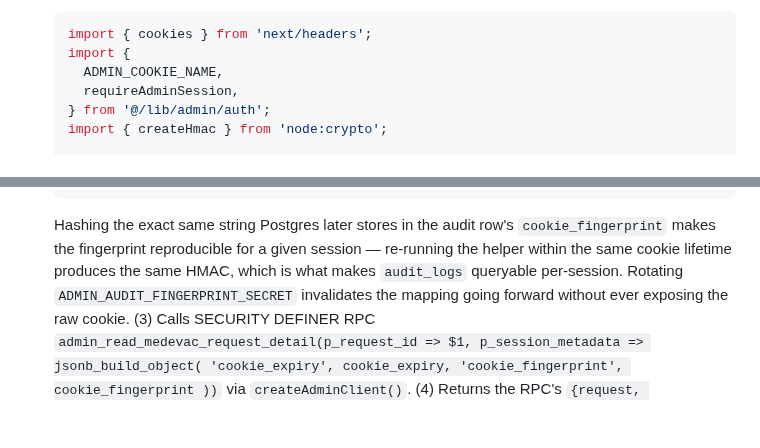
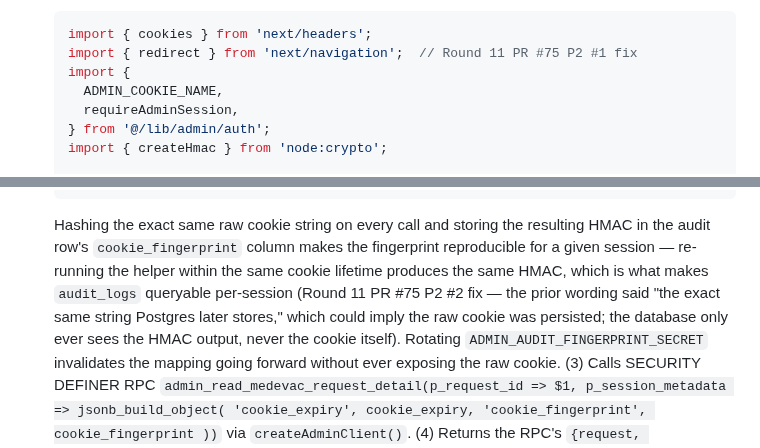
Before and after one commit to alharbib902-del/plan, a Markdown page: aeris/docs/PHASE-12-MEDEVAC-SPEC.md, 2 parts joined by grey strips. Rendered like a GitHub page; blank space fills up the shorter version.

Commit message:
Phase 12 spec: Codex round 11 fixes (2 P2)
- F1: added `import { redirect } from 'next/navigation';`
  to the admin PII TS snippet. The Round 10 sequence used
  redirect() in the belt-and-suspenders rawCookie guard
  but the snippet's import block only pulled in `cookies`,
  the admin-auth symbols, and `createHmac`, so an
  implementer pasting it verbatim would hit
  TS2304/build failure on the redirect call. The fix
  imports next/navigation alongside the existing
  next/headers import.
- F2: reworded the fingerprint explanation so the privacy
  contract is unambiguous. The prior sentence said
  "Hashing the exact same string Postgres later stores in
  the audit row's cookie_fingerprint" which could read as
  Postgres storing the raw cookie; rewritten to "Hashing
  the exact same raw cookie string on every call and
  storing the resulting HMAC in the audit row's
  cookie_fingerprint column" + explicit "the database
  only ever sees the HMAC output, never the cookie
  itself." Reproducibility + secret-rotation semantics
  preserved.

Co-Authored-By: Claude Opus 4.7 (1M context) <noreply@anthropic.com>

````diff
--- a/aeris/docs/PHASE-12-MEDEVAC-SPEC.md
+++ b/aeris/docs/PHASE-12-MEDEVAC-SPEC.md
@@ -1518,6 +1518,7 @@ because `consume_aeris_shield_event` (§4.7) and
 
   ```typescript
   import { cookies } from 'next/headers';
+  import { redirect } from 'next/navigation';  // Round 11 PR #75 P2 #1 fix
   import {
     ADMIN_COOKIE_NAME,
     requireAdminSession,
@@ -1544,12 +1545,17 @@ because `consume_aeris_shield_event` (§4.7) and
   const cookie_expiry = session.expiry; // unix-seconds
   ```
 
-  Hashing the exact same string Postgres later stores in
-  the audit row's `cookie_fingerprint` makes the
-  fingerprint reproducible for a given session — re-running
-  the helper within the same cookie lifetime produces the
-  same HMAC, which is what makes `audit_logs` queryable
-  per-session. Rotating `ADMIN_AUDIT_FINGERPRINT_SECRET`
+  Hashing the exact same raw cookie string on every call
+  and storing the resulting HMAC in the audit row's
+  `cookie_fingerprint` column makes the fingerprint
+  reproducible for a given session — re-running the helper
+  within the same cookie lifetime produces the same HMAC,
+  which is what makes `audit_logs` queryable per-session
+  (Round 11 PR #75 P2 #2 fix — the prior wording said
+  "the exact same string Postgres later stores," which
+  could imply the raw cookie was persisted; the database
+  only ever sees the HMAC output, never the cookie
+  itself). Rotating `ADMIN_AUDIT_FINGERPRINT_SECRET`
   invalidates the mapping going forward without ever
   exposing the raw cookie. (3) Calls SECURITY DEFINER RPC
   `admin_read_medevac_request_detail(p_request_id => $1,
````
